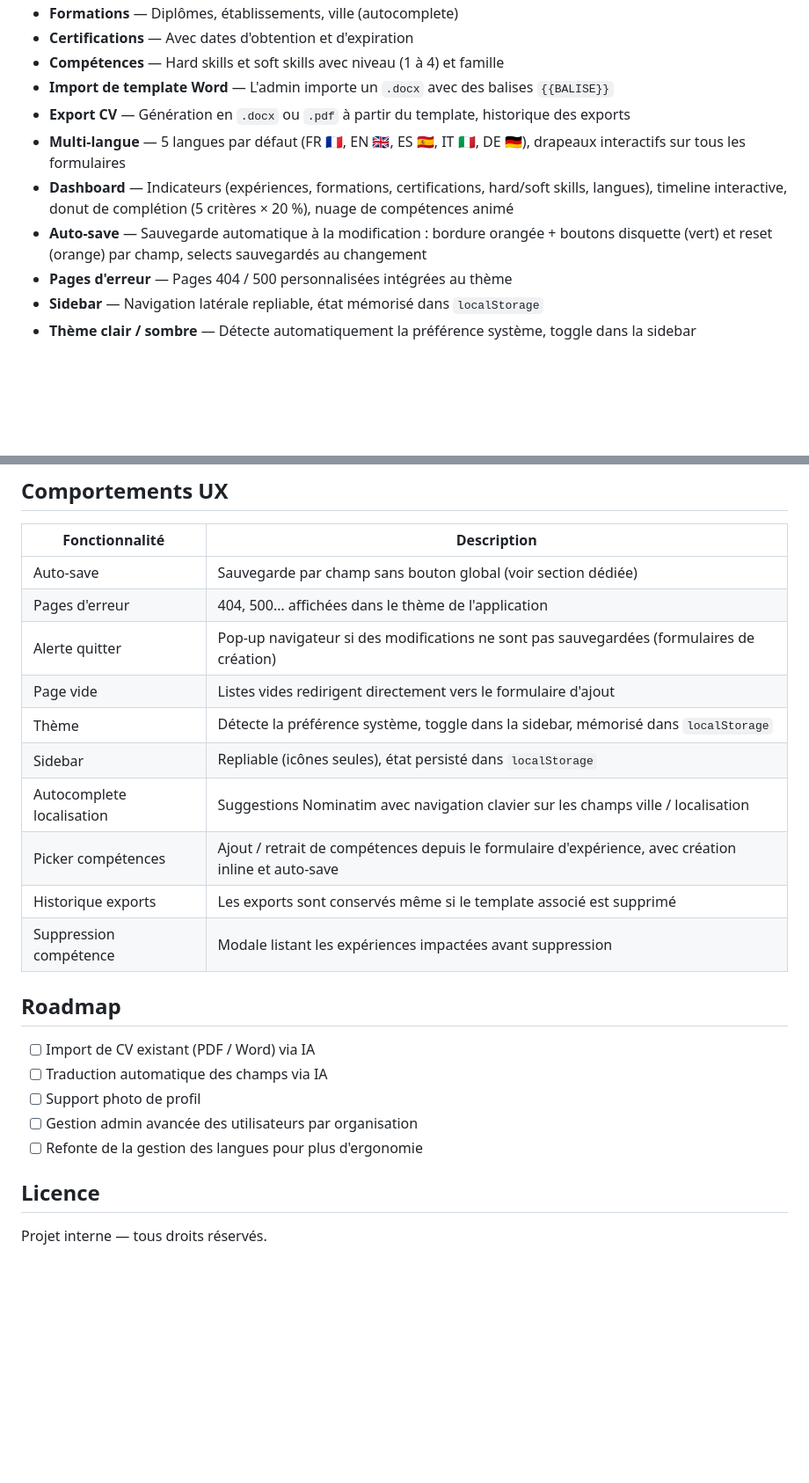
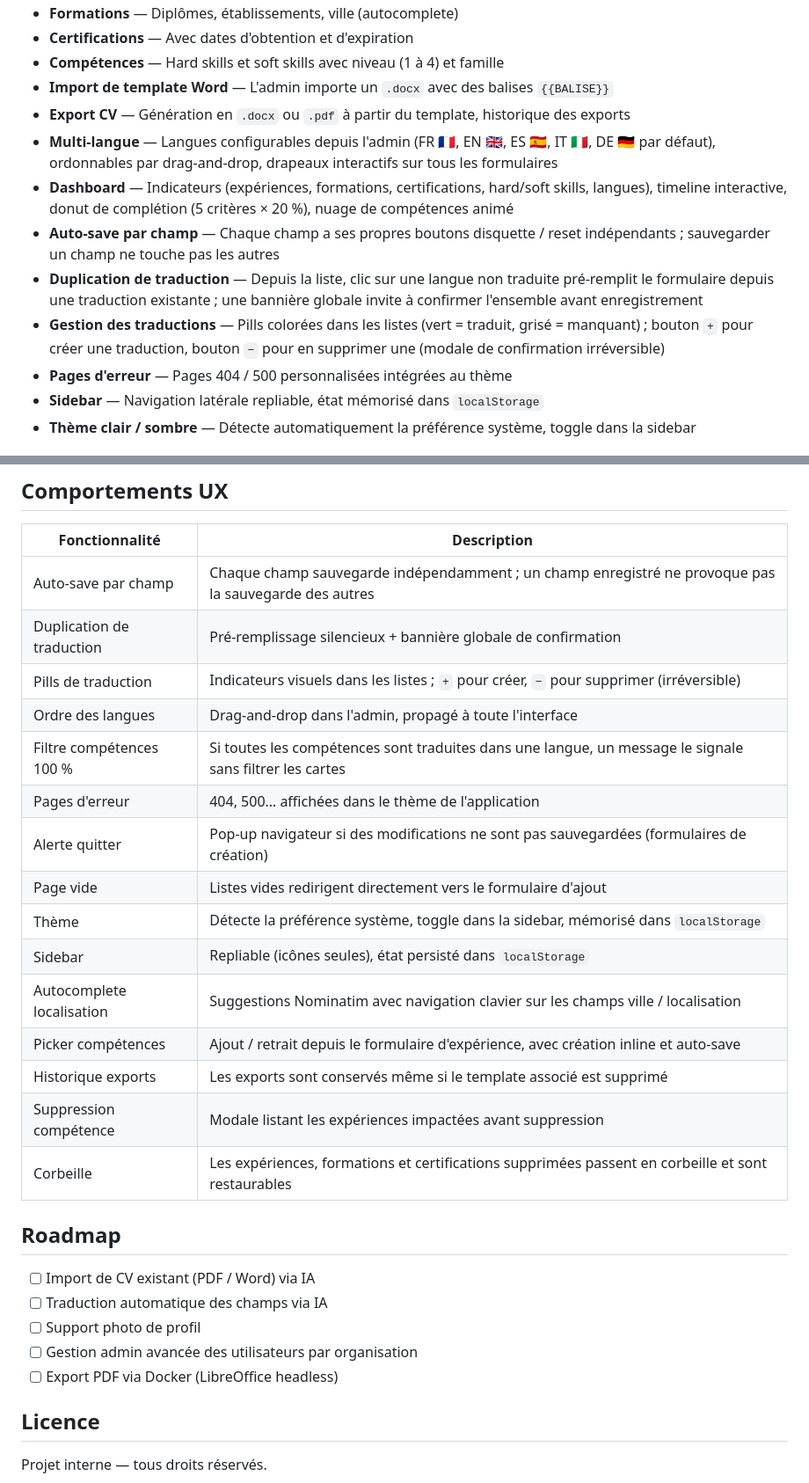
Before and after one commit to Alist3rCode/cv-generator, a Markdown page: README.md, 2 parts joined by grey strips. Shown at 88% size. Drawn GitHub-style; blank space fills up the shorter version.

```diff
--- a/README.md
+++ b/README.md
@@ -12,9 +12,11 @@ Application web de génération de CV, développée avec **FastAPI** et **SQLite
 - **Compétences** — Hard skills et soft skills avec niveau (1 à 4) et famille
 - **Import de template Word** — L'admin importe un `.docx` avec des balises `{{BALISE}}`
 - **Export CV** — Génération en `.docx` ou `.pdf` à partir du template, historique des exports
-- **Multi-langue** — 5 langues par défaut (FR 🇫🇷, EN 🇬🇧, ES 🇪🇸, IT 🇮🇹, DE 🇩🇪), drapeaux interactifs sur tous les formulaires
+- **Multi-langue** — Langues configurables depuis l'admin (FR 🇫🇷, EN 🇬🇧, ES 🇪🇸, IT 🇮🇹, DE 🇩🇪 par défaut), ordonnables par drag-and-drop, drapeaux interactifs sur tous les formulaires
 - **Dashboard** — Indicateurs (expériences, formations, certifications, hard/soft skills, langues), timeline interactive, donut de complétion (5 critères × 20 %), nuage de compétences animé
-- **Auto-save** — Sauvegarde automatique à la modification : bordure orangée + boutons disquette (vert) et reset (orange) par champ, selects sauvegardés au changement
+- **Auto-save par champ** — Chaque champ a ses propres boutons disquette / reset indépendants ; sauvegarder un champ ne touche pas les autres
+- **Duplication de traduction** — Depuis la liste, clic sur une langue non traduite pré-remplit le formulaire depuis une traduction existante ; une bannière globale invite à confirmer l'ensemble avant enregistrement
+- **Gestion des traductions** — Pills colorées dans les listes (vert = traduit, grisé = manquant) ; bouton `+` pour créer une traduction, bouton `−` pour en supprimer une (modale de confirmation irréversible)
 - **Pages d'erreur** — Pages 404 / 500 personnalisées intégrées au thème
 - **Sidebar** — Navigation latérale repliable, état mémorisé dans `localStorage`
 - **Thème clair / sombre** — Détecte automatiquement la préférence système, toggle dans la sidebar
@@ -203,16 +224,21 @@ Un template de base prêt à l'emploi est téléchargeable depuis la page **Temp
 
 | Fonctionnalité | Description |
 |---|---|
-| Auto-save | Sauvegarde par champ sans bouton global (voir section dédiée) |
+| Auto-save par champ | Chaque champ sauvegarde indépendamment ; un champ enregistré ne provoque pas la sauvegarde des autres |
+| Duplication de traduction | Pré-remplissage silencieux + bannière globale de confirmation |
+| Pills de traduction | Indicateurs visuels dans les listes ; `+` pour créer, `−` pour supprimer (irréversible) |
+| Ordre des langues | Drag-and-drop dans l'admin, propagé à toute l'interface |
+| Filtre compétences 100 % | Si toutes les compétences sont traduites dans une langue, un message le signale sans filtrer les cartes |
 | Pages d'erreur | 404, 500… affichées dans le thème de l'application |
 | Alerte quitter | Pop-up navigateur si des modifications ne sont pas sauvegardées (formulaires de création) |
 | Page vide | Listes vides redirigent directement vers le formulaire d'ajout |
 | Thème | Détecte la préférence système, toggle dans la sidebar, mémorisé dans `localStorage` |
 | Sidebar | Repliable (icônes seules), état persisté dans `localStorage` |
 | Autocomplete localisation | Suggestions Nominatim avec navigation clavier sur les champs ville / localisation |
-| Picker compétences | Ajout / retrait de compétences depuis le formulaire d'expérience, avec création inline et auto-save |
+| Picker compétences | Ajout / retrait depuis le formulaire d'expérience, avec création inline et auto-save |
 | Historique exports | Les exports sont conservés même si le template associé est supprimé |
 | Suppression compétence | Modale listant les expériences impactées avant suppression |
+| Corbeille | Les expériences, formations et certifications supprimées passent en corbeille et sont restaurables |
 
 ## Roadmap
 
@@ -220,7 +246,7 @@ Un template de base prêt à l'emploi est téléchargeable depuis la page **Temp
 - [ ] Traduction automatique des champs via IA
 - [ ] Support photo de profil
 - [ ] Gestion admin avancée des utilisateurs par organisation
-- [ ] Refonte de la gestion des langues pour plus d'ergonomie
+- [ ] Export PDF via Docker (LibreOffice headless)
 
 ## Licence
 
```
Also changed, not shown: other parts of README.md (+36 -17 lines).
